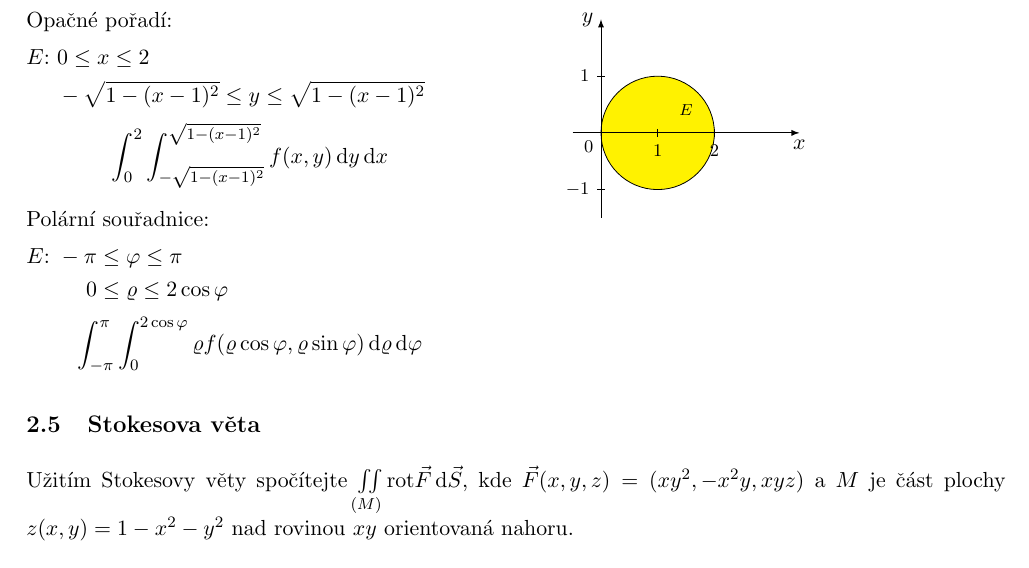
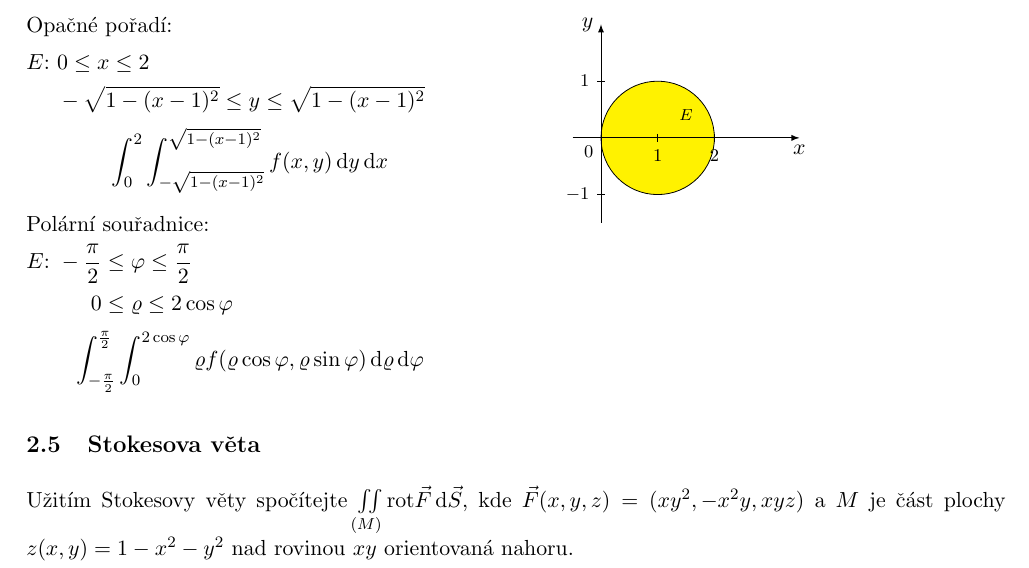
Before and after one commit to knedl1k/B0B01MA2, a LaTeX problem sheet (exams/hajek_24/main.tex, which reads exams/hajek_24/chapters/02.tex): part of page 7 of 15, cut so that both start at the same text. Compiled offline with pdfLaTeX.

Commit message:
fix polar coords

```diff
--- a/exams/hajek_24/chapters/02.tex
+++ b/exams/hajek_24/chapters/02.tex
@@ -69,10 +69,10 @@ Přepište následující integrál
 
     Polární souřadnice:
     \begin{flalign*}
-        E\text{: } -\pi &\leq \varphi \leq \pi & \\
+        E\text{: } -\frac{\pi}{2} &\leq \varphi \leq \frac{\pi}{2} & \\
         0 &\leq \varrho \leq 2 \cos \varphi
     \end{flalign*}
-    $$\int_{-\pi}^{\pi} \int_{0}^{2 \cos \varphi} \varrho f(\varrho \cos \varphi, \varrho \sin \varphi) \dif \varrho \dif \varphi$$
+    $$\int_{-\frac{\pi}{2}}^{\frac{\pi}{2}} \int_{0}^{2 \cos \varphi} \varrho f(\varrho \cos \varphi, \varrho \sin \varphi) \dif \varrho \dif \varphi$$
 
     \columnbreak
 
```
Also changed, not shown: exams/hajek_24/main.pdf.
